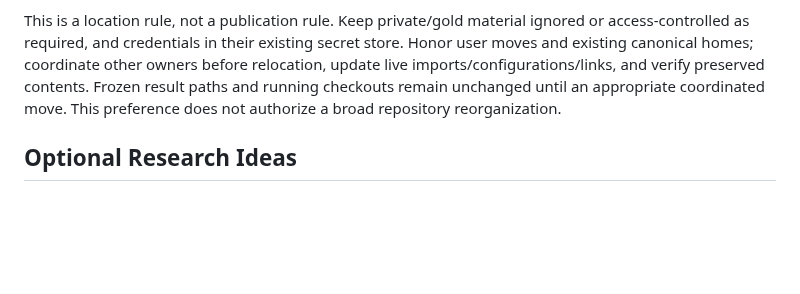
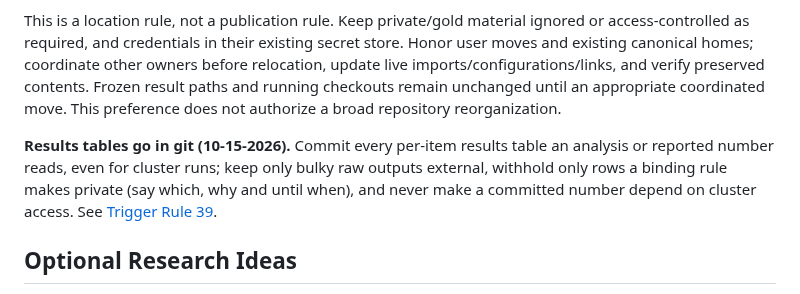
Before and after one commit to brando90/agents-config, a Markdown page: workflows/expts-and-results.md, the part around the change. Rendered like a GitHub page; blank space fills up the shorter version.

```diff
--- a/workflows/expts-and-results.md
+++ b/workflows/expts-and-results.md
@@ -91,6 +91,8 @@ Exceptions need a concrete reason and a pointer in the experiment README:
 - Large artifacts, node-local runtime storage, reusable model caches, or licensing/access constraints may require storage outside the checkout. Keep a manifest in the experiment naming the exact path or URI, the reason, version/hash where practical, and retrieval/sync instructions. Prefer the same experiment-relative directory structure on execution hosts; retain committed, allowed metadata and progress in the canonical home.
 
 This is a location rule, not a publication rule. Keep private/gold material ignored or access-controlled as required, and credentials in their existing secret store. Honor user moves and existing canonical homes; coordinate other owners before relocation, update live imports/configurations/links, and verify preserved contents. Frozen result paths and running checkouts remain unchanged until an appropriate coordinated move. This preference does not authorize a broad repository reorganization.
+
+**Results tables go in git (10-15-2026).** Commit every per-item results table an analysis or reported number reads, even for cluster runs; keep only bulky raw outputs external, withhold only rows a binding rule makes private (say which, why and until when), and never make a committed number depend on cluster access. See [Trigger Rule 39](../rules/research.md#trigger-rule-39).
 
 ## Optional Research Ideas
 
```
Also changed, not shown: INDEX_RULES.md (+1 -1 lines), rules/research.md (+1 -1 lines).
